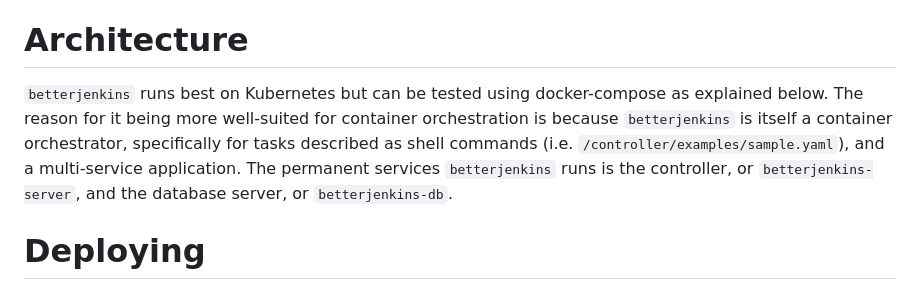
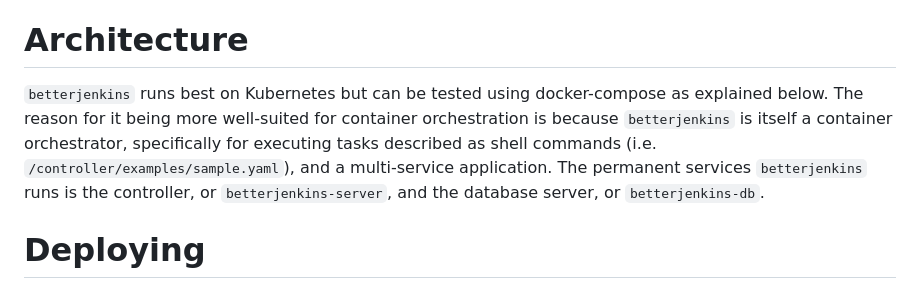
Before and after one commit to teejas/betterjenkins, a Markdown page: README.md, the part around the change. Drawn GitHub-style.

```diff
--- a/README.md
+++ b/README.md
@@ -4,7 +4,7 @@ I want to build a better version of Jenkins in Rust. Part of the project is lear
 
 # Architecture
 
-`betterjenkins` runs best on Kubernetes but can be tested using docker-compose as explained below. The reason for it being more well-suited for container orchestration is because `betterjenkins` is itself a container orchestrator, specifically for tasks described as shell commands (i.e. `/controller/examples/sample.yaml`), and a multi-service application. The permanent services `betterjenkins` runs is the controller, or `betterjenkins-server`, and the database server, or `betterjenkins-db`.
+`betterjenkins` runs best on Kubernetes but can be tested using docker-compose as explained below. The reason for it being more well-suited for container orchestration is because `betterjenkins` is itself a container orchestrator, specifically for executing tasks described as shell commands (i.e. `/controller/examples/sample.yaml`), and a multi-service application. The permanent services `betterjenkins` runs is the controller, or `betterjenkins-server`, and the database server, or `betterjenkins-db`.
 
 # Deploying
 
```
